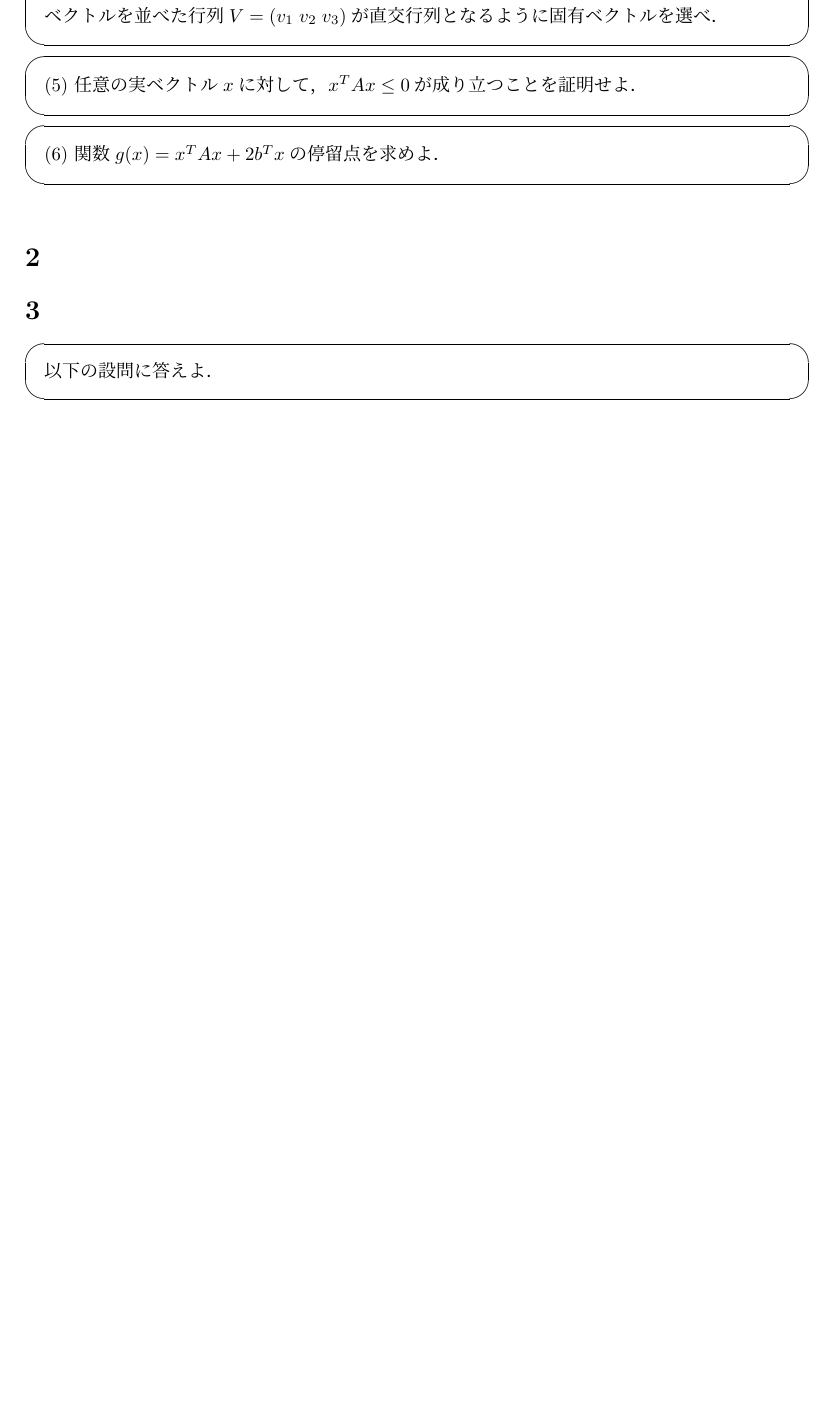
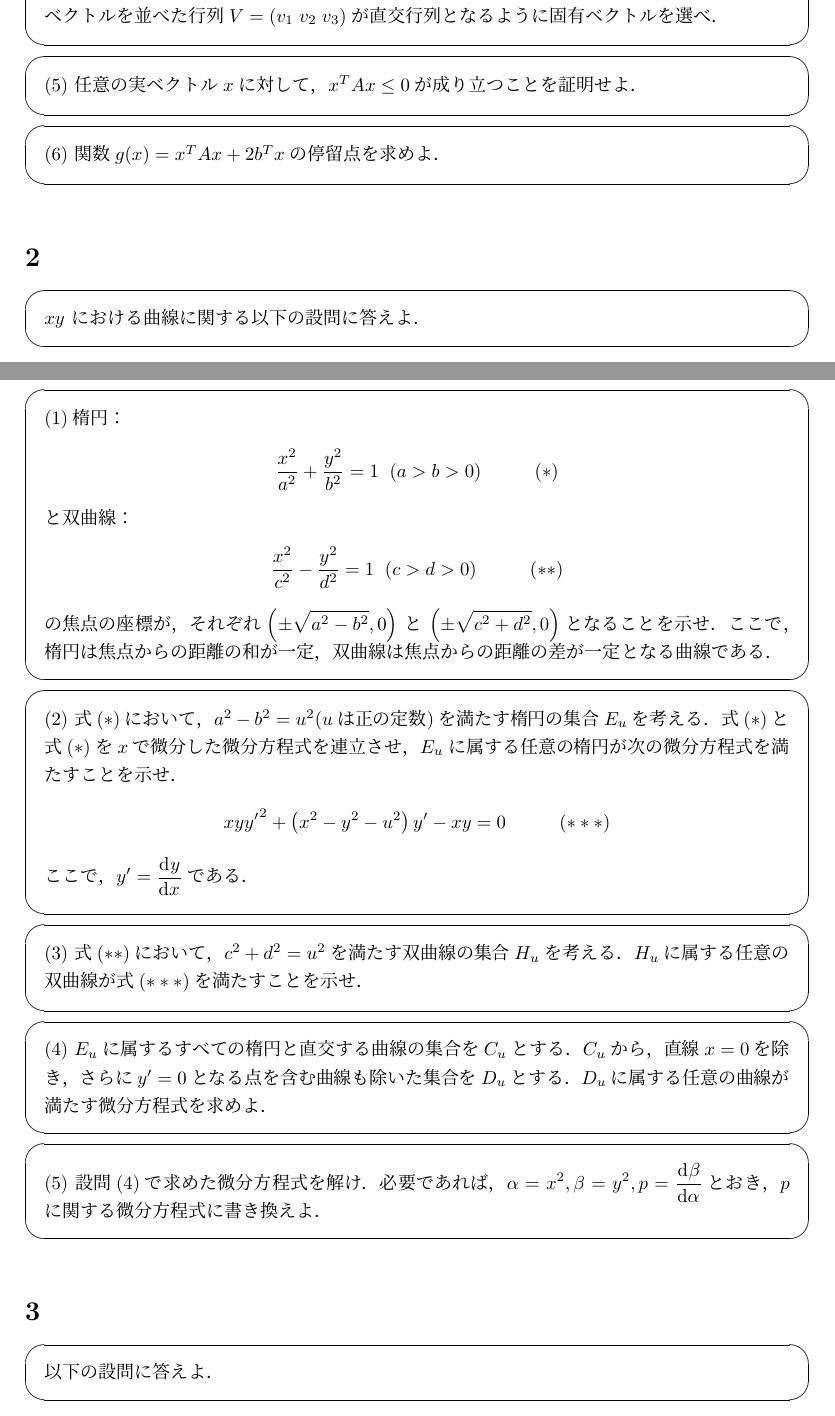
Before and after one commit to buko106/itcExam, a LaTeX document (math/2015.tex): part of page 2 of 3 before the commit and two parts of pages 2 and 3 of 4 after it, the two joined at a grey line, cut so that both start at the same text, the shorter picture padded with empty space. Compiled offline with pLaTeX and dvipdfmx.

Commit message:
added 2015 math questions

```diff
--- a/math/2015.tex
+++ b/math/2015.tex
@@ -104,6 +104,41 @@
 
 \section{}
 
+\begin{screen}
+ $xy$ における曲線に関する以下の設問に答えよ．
+\end{screen}
+\begin{screen}
+ (1)楕円：
+ \begin{align*}
+  \frac{x^2}{a^2}+\frac{y^2}{b^2}=1 \hspace{2mm} (a>b>0) \hspace{10mm} (\ast)
+ \end{align*}
+ と双曲線：
+ \begin{align*}
+  \frac{x^2}{c^2}-\frac{y^2}{d^2}=1 \hspace{2mm} (c>d>0) \hspace{10mm} (\ast\ast)
+ \end{align*}
+ の焦点の座標が，それぞれ$\ds \left(\pm\sqrt{a^2-b^2},0\right)$ と $\ds\left(\pm\sqrt{c^2+d^2},0\right)$となることを示せ．ここで，楕円は焦点からの距離の和が一定，双曲線は焦点からの距離の差が一定となる曲線である．
+\end{screen}
+
+
+\begin{screen}
+ (2) 式$(\ast)$において，$a^2-b^2=u^2$($u$は正の定数)を満たす楕円の集合$E_u$を考える．式$(\ast)$と式$(\ast)$を$x$で微分した微分方程式を連立させ，$E_u$に属する任意の楕円が次の微分方程式を満たすことを示せ．
+ \begin{align*}
+  xy{y'}^2 + \left(x^2-y^2-u^2\right)y' - xy = 0 \hspace{10mm} (\ast\ast\ast)
+ \end{align*}
+ ここで，$\ds y' = \diff{}{y}{x}$である．
+\end{screen}
+
+\begin{screen}
+ (3) 式$(\ast\ast)$において，$c^2+d^2=u^2$を満たす双曲線の集合$H_u$を考える．$H_u$に属する任意の双曲線が式$(\ast\ast\ast)$を満たすことを示せ．
+\end{screen}
+
+\begin{screen}
+ (4) $E_u$に属するすべての楕円と直交する曲線の集合を$C_u$とする．$C_u$から，直線$x=0$を除き，さらに$y'=0$となる点を含む曲線も除いた集合を$D_u$とする．$D_u$に属する任意の曲線が満たす微分方程式を求めよ．
+\end{screen}
+
+\begin{screen}
+ (5) 設問(4)で求めた微分方程式を解け．必要であれば，$\ds \alpha=x^2, \beta=y^2, p=\diff{}{\beta}{\alpha}$とおき，$p$に関する微分方程式に書き換えよ．
+\end{screen}
 
 \section{}
 
```
